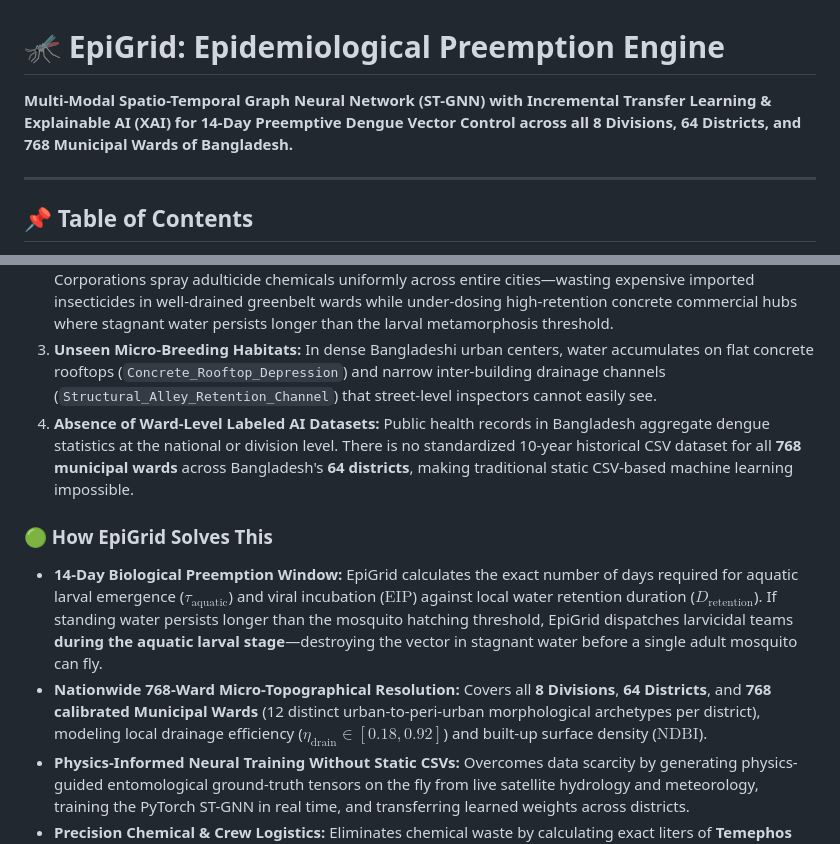
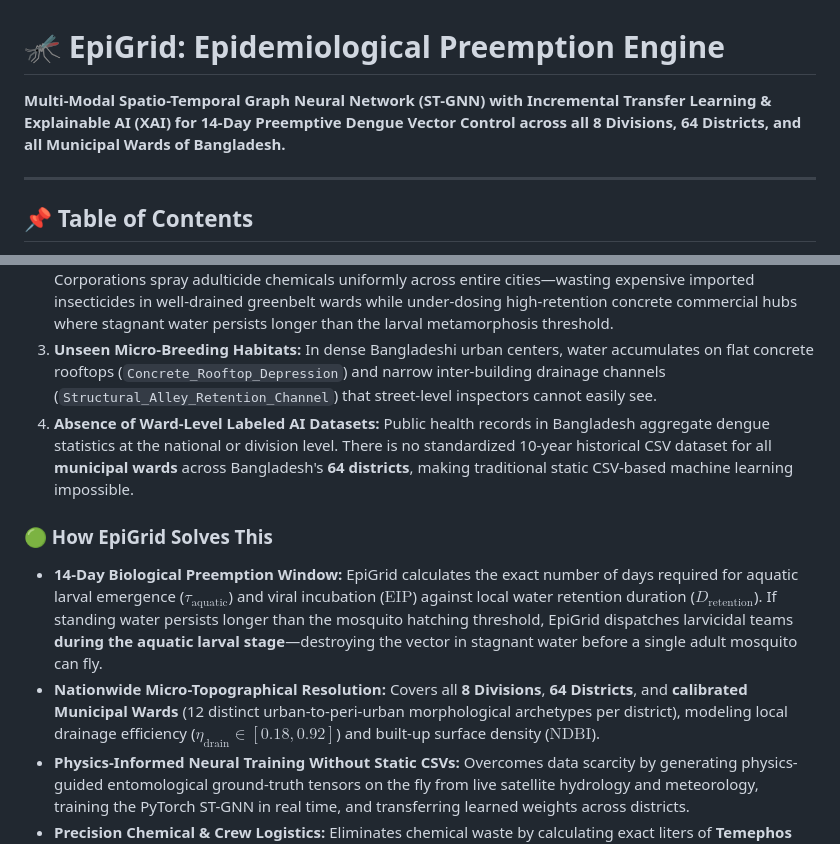
Before and after one commit to DIPR0rM/epigrid-backend, a Markdown page: README.md, 2 parts joined by grey strips. Drawn GitHub-style.

Commit message:
Update README.md
768 Wards -> All Wards

```diff
--- a/README.md
+++ b/README.md
@@ -1,6 +1,6 @@
 # 🦟 EpiGrid: Epidemiological Preemption Engine
 
-**Multi-Modal Spatio-Temporal Graph Neural Network (ST-GNN) with Incremental Transfer Learning & Explainable AI (XAI) for 14-Day Preemptive Dengue Vector Control across all 8 Divisions, 64 Districts, and 768 Municipal Wards of Bangladesh.**
+**Multi-Modal Spatio-Temporal Graph Neural Network (ST-GNN) with Incremental Transfer Learning & Explainable AI (XAI) for 14-Day Preemptive Dengue Vector Control across all 8 Divisions, 64 Districts, and all Municipal Wards of Bangladesh.**
 
 ---
 
@@ -37,11 +37,11 @@ Bangladesh faces severe, recurring dengue epidemics driven by rapid unplanned ur
 1. **The 14-Day Reactive Lag (Post-Hospitalization Fogging):** Municipal authorities typically deploy thermal fogging trucks *after* hospitals report a spike in dengue admissions. However, by the time a human shows symptoms and enters a hospital, the *Aedes* larvae hatched $10\text{--}14\text{ days}$ earlier, completed their **Extrinsic Incubation Period ($\text{EIP}$)**, and have already infected dozens of neighbors.
 2. **Blind Chemical Spraying & Resource Waste:** Without micro-topographical hydrological mapping, City Corporations spray adulticide chemicals uniformly across entire cities—wasting expensive imported insecticides in well-drained greenbelt wards while under-dosing high-retention concrete commercial hubs where stagnant water persists longer than the larval metamorphosis threshold.
 3. **Unseen Micro-Breeding Habitats:** In dense Bangladeshi urban centers, water accumulates on flat concrete rooftops (`Concrete_Rooftop_Depression`) and narrow inter-building drainage channels (`Structural_Alley_Retention_Channel`) that street-level inspectors cannot easily see.
-4. **Absence of Ward-Level Labeled AI Datasets:** Public health records in Bangladesh aggregate dengue statistics at the national or division level. There is no standardized 10-year historical CSV dataset for all **768 municipal wards** across Bangladesh's **64 districts**, making traditional static CSV-based machine learning impossible.
+4. **Absence of Ward-Level Labeled AI Datasets:** Public health records in Bangladesh aggregate dengue statistics at the national or division level. There is no standardized 10-year historical CSV dataset for all **municipal wards** across Bangladesh's **64 districts**, making traditional static CSV-based machine learning impossible.
 
 ### 🟢 How EpiGrid Solves This
 * **14-Day Biological Preemption Window:** EpiGrid calculates the exact number of days required for aquatic larval emergence ($\tau_{\text{aquatic}}$) and viral incubation ($\text{EIP}$) against local water retention duration ($D_{\text{retention}}$). If standing water persists longer than the mosquito hatching threshold, EpiGrid dispatches larvicidal teams **during the aquatic larval stage**—destroying the vector in stagnant water before a single adult mosquito can fly.
-* **Nationwide 768-Ward Micro-Topographical Resolution:** Covers all **8 Divisions**, **64 Districts**, and **768 calibrated Municipal Wards** (12 distinct urban-to-peri-urban morphological archetypes per district), modeling local drainage efficiency ($\eta_{\text{drain}} \in [0.18, 0.92]$) and built-up surface density ($\text{NDBI}$).
+* **Nationwide Micro-Topographical Resolution:** Covers all **8 Divisions**, **64 Districts**, and **calibrated Municipal Wards** (12 distinct urban-to-peri-urban morphological archetypes per district), modeling local drainage efficiency ($\eta_{\text{drain}} \in [0.18, 0.92]$) and built-up surface density ($\text{NDBI}$).
 * **Physics-Informed Neural Training Without Static CSVs:** Overcomes data scarcity by generating physics-guided entomological ground-truth tensors on the fly from live satellite hydrology and meteorology, training the PyTorch ST-GNN in real time, and transferring learned weights across districts.
 * **Precision Chemical & Crew Logistics:** Eliminates chemical waste by calculating exact liters of **Temephos 50EC** (larvicide) and **Deltamethrin 2.5% ULV** (adulticide fog) strictly proportional to the satellite-detected waterlogged surface area ($\text{m}^2$) and outbreak severity.
 
```
